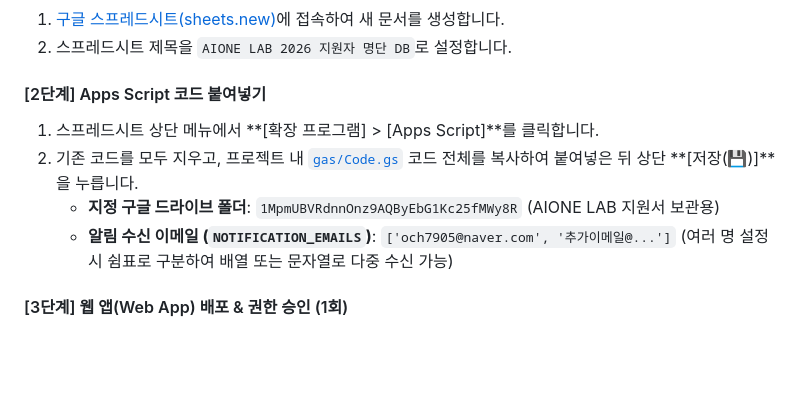
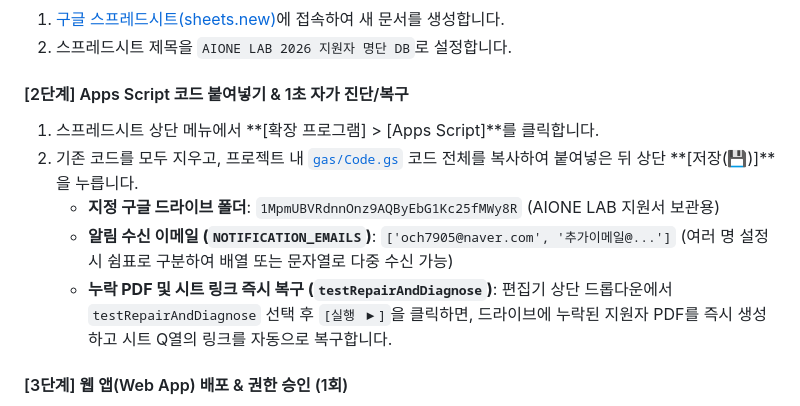
Before and after one commit to och7905/AIONE_LAB, a Markdown page: README.md, the part around one of its changes. Rendered like a GitHub page; blank space fills up the shorter version.

```diff
--- a/README.md
+++ b/README.md
@@ -227,11 +230,12 @@ AIONE LAB/
 1. [구글 스프레드시트(sheets.new)](https://sheets.new)에 접속하여 새 문서를 생성합니다.
 2. 스프레드시트 제목을 `AIONE LAB 2026 지원자 명단 DB`로 설정합니다.
 
-#### [2단계] Apps Script 코드 붙여넣기
+#### [2단계] Apps Script 코드 붙여넣기 & 1초 자가 진단/복구
 1. 스프레드시트 상단 메뉴에서 **[확장 프로그램] > [Apps Script]**를 클릭합니다.
 2. 기존 코드를 모두 지우고, 프로젝트 내 [`gas/Code.gs`](file:///c:/Users/오창현/Desktop/AIONE%20LAB/gas/Code.gs) 코드 전체를 복사하여 붙여넣은 뒤 상단 **[저장(💾)]**을 누릅니다.
    - **지정 구글 드라이브 폴더**: `1MpmUBVRdnnOnz9AQByEbG1Kc25fMWy8R` (AIONE LAB 지원서 보관용)
    - **알림 수신 이메일 (`NOTIFICATION_EMAILS`)**: `['och7905@naver.com', '추가이메일@...']` (여러 명 설정 시 쉼표로 구분하여 배열 또는 문자열로 다중 수신 가능)
+   - **누락 PDF 및 시트 링크 즉시 복구 (`testRepairAndDiagnose`)**: 편집기 상단 드롭다운에서 `testRepairAndDiagnose` 선택 후 `[실행 ▶]`을 클릭하면, 드라이브에 누락된 지원자 PDF를 즉시 생성하고 시트 Q열의 링크를 자동으로 복구합니다.
 
 #### [3단계] 웹 앱(Web App) 배포 & 권한 승인 (1회)
 1. 우측 상단의 파란색 **[배포] > [새 배포]** 버튼을 클릭합니다.
```
Also changed, not shown: other parts of README.md (+9 -4 lines).
